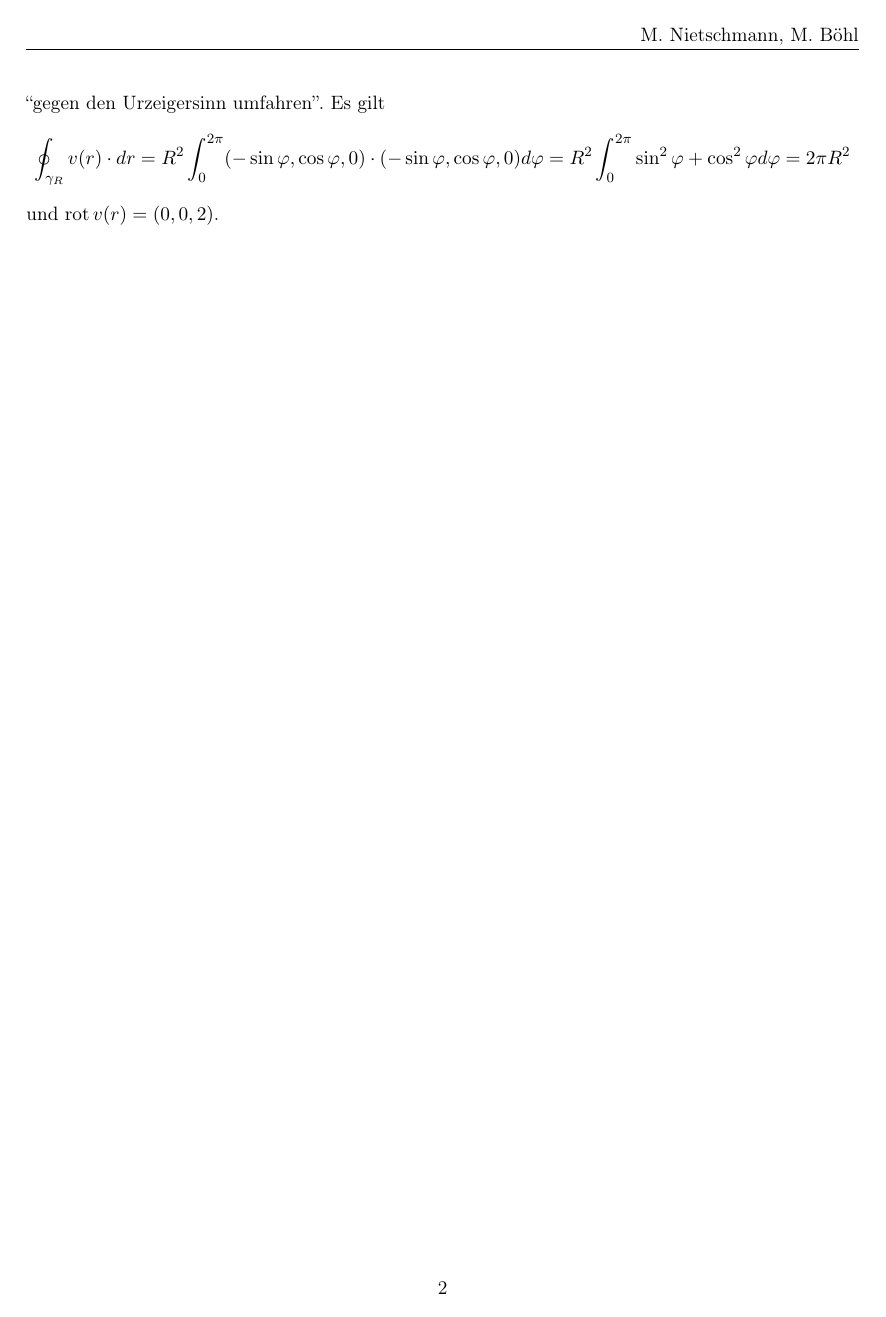
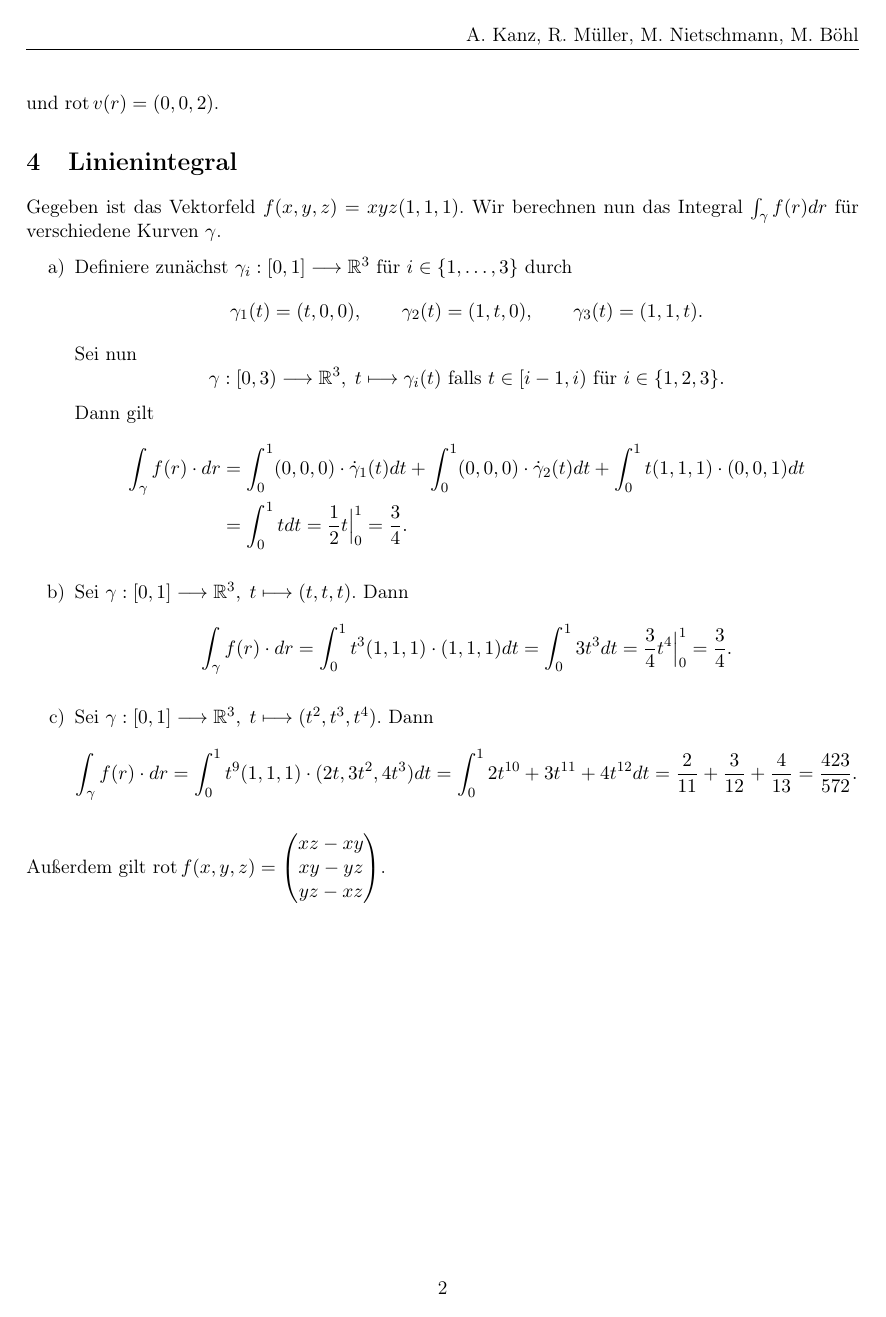
Before and after one commit to mboehl/TPhy-I, a LaTeX document (U2MariusNietschmann.tex): page 2 of 2. Compiled offline with pdfLaTeX.

Commit message:
Aufgaben 2,3,4 bis auf Stokes

```diff
--- a/U2MariusNietschmann.tex
+++ b/U2MariusNietschmann.tex
@@ -71,12 +71,13 @@
 \newcommand{\ord}{\mathrm{ord}\,}
 \newcommand{\sgn}{\mathrm{sgn}\,}
 \newcommand{\id}{\mathrm{id}}
-%\newcommand{\div}{\operatorname{div}}
+\renewcommand{\div}{\operatorname{div}}
 \newcommand{\rot}{\operatorname{rot}}
+
 
 % fancy head/foot
 \usepackage{fancyhdr}
-\fancyhead[R]{M. Nietschmann, M. Böhl}
+\fancyhead[R]{A. Kanz, R. Müller, M. Nietschmann, M. Böhl}
 \fancyhead[L]{}
 
 \begin{document}
@@ -132,8 +128,27 @@ Gegeben ist das Vektorfelt $v(r) = (-y, x, 0)$ für $r = (x,y,z) \in \R^3$. Sei
 und $\rot v(r) = (0,0,2)$.
 
 
+\section{Linienintegral}
+Gegeben ist das Vektorfeld $f(x,y,z) = xyz(1,1,1)$. Wir berechnen nun das Integral $\int_\gamma f(r) dr$ für verschiedene Kurven $\gamma$.
+\begin{enumerate}[label = \alph*)]
+\item Definiere zunächst $\gamma_i : [0,1] \longto \R^3$ für $i \in \{1,\dots, 3\}$ durch
+\[ \gamma_1(t) = (t,0,0), \qquad \gamma_2(t) = (1,t,0), \qquad \gamma_3(t) = (1,1,t). \]
+Sei nun
+\[ \gamma : [0,3) \longto \R^3, \; t \longmapsto \gamma_i(t) \text{ falls } t \in [i-1, i) \text{ für } i \in \{1,2,3\}. \]
+Dann gilt
+\begin{align*}
+\int_\gamma f(r) \cdot dr &= \int_0^1 (0,0,0) \cdot \dot\gamma_1(t) dt + \int_0^1 (0,0,0) \cdot \dot\gamma_2(t) dt + \int_0^1 t(1,1,1) \cdot (0,0,1) dt \\
+&= \int_0^1 t dt = \frac{1}{2} t \Big\vert_0^1 = \frac{3}{4}.
+\end{align*}
 
+\item Sei $\gamma : [0,1] \longto \R^3, \; t \longmapsto (t,t,t)$. Dann
+\[\int_\gamma f(r) \cdot dr = \int_0^1 t^3(1,1,1)\cdot (1,1,1) dt = \int_0^1 3t^3 dt = \frac{3}{4} t^4 \Big\vert_0^1 = \frac{3}{4}. \]
 
+\item Sei $\gamma : [0,1] \longto \R^3, \; t \longmapsto (t^2, t^3, t^4)$. Dann
+\[ \int_\gamma f(r) \cdot dr = \int_0^1 t^9(1,1,1)\cdot (2t, 3t^2, 4t^3) dt = \int_0^1 2t^{10} + 3t^{11} + 4t^{12} dt = \frac{2}{11} + \frac{3}{12} + \frac{4}{13} = \frac{423}{572}. \]
+\end{enumerate}
+
+Außerdem gilt $\rot f(x,y,z) = \begin{pmatrix} xz - xy \\ xy - yz \\ yz - xz \end{pmatrix}$.
 
 
 \end{document}
```
Also changed, not shown: U2MariusNietschmann.pdf, U2MariusNietschmann.tex (11 more changed lines).
